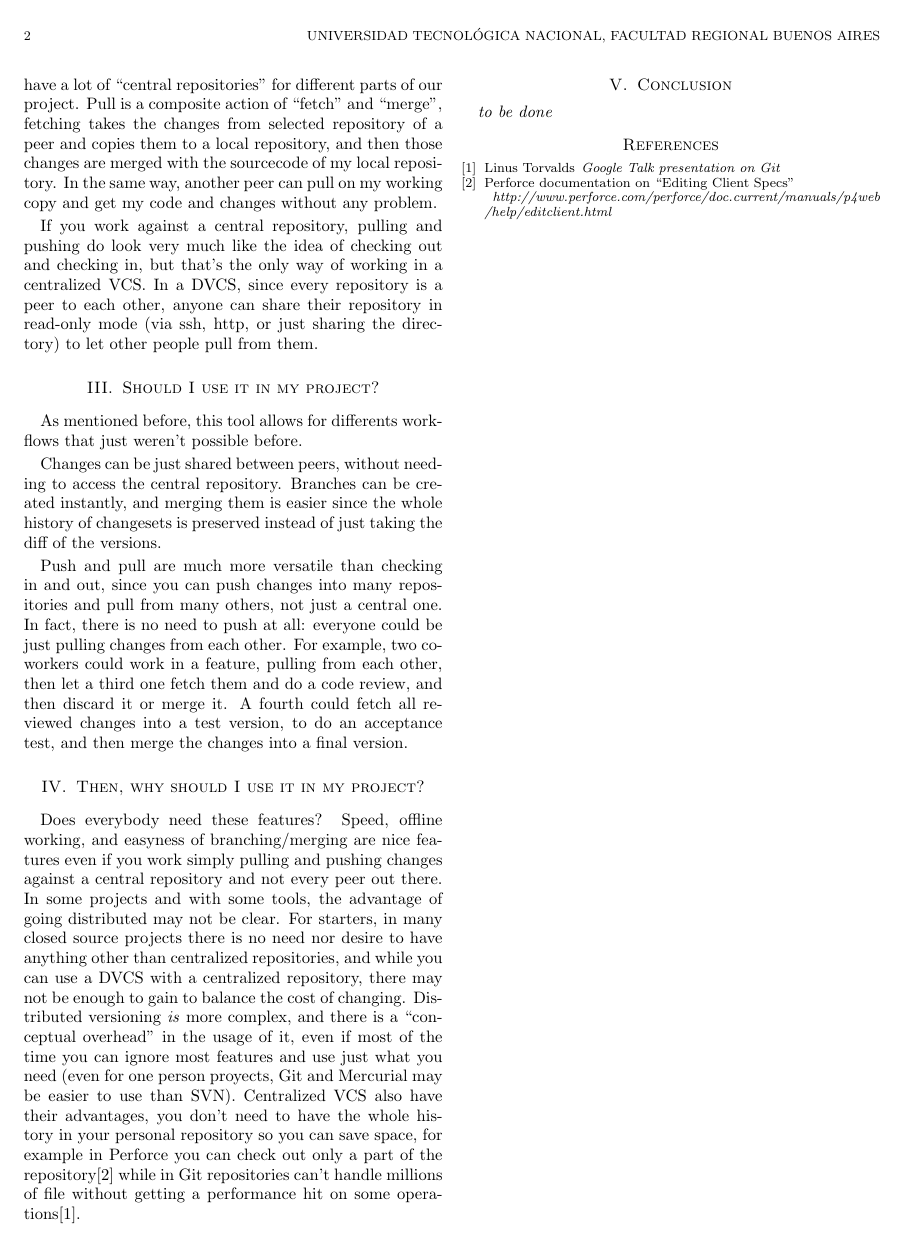
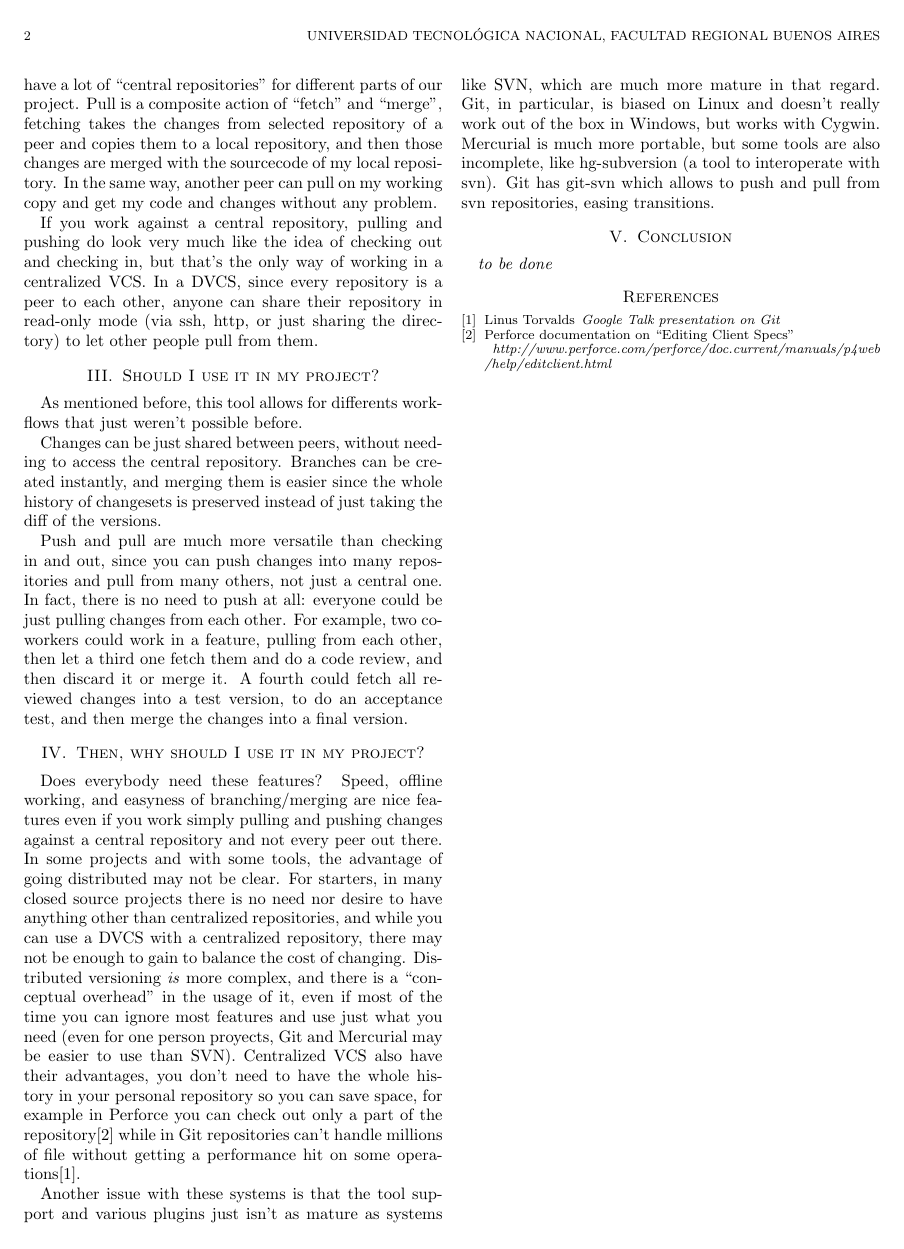
Before and after one commit to nicops/paperapit, a LaTeX paper (paper.tex): page 2 of 2. Compiled offline with pdfLaTeX.

Commit message:
Agregue un comentario sobre el soporte de las herramientas y plugines

```diff
--- a/paper.tex
+++ b/paper.tex
@@ -275,6 +275,13 @@ personal repository so you can save space, for example in Perforce you can check
 repository\cite{perforceclientspec} while in Git repositories can't handle millions of file
 without getting a performance hit on some operations\cite{linusgit}.
 
+Another issue with these systems is that the tool support and various plugins just isn't as
+mature as systems like SVN, which are much more mature in that regard. Git, in particular, is
+biased on Linux and doesn't really work out of the box in Windows, but works with Cygwin.
+Mercurial is much more portable, but some tools are also incomplete, like hg-subversion (a tool
+to interoperate with svn). Git has git-svn which allows to push and pull from svn repositories,
+easing transitions.
+
 %Si mi proyecto es apto para aplicar la herramienta por qué debería utilizarla en
 %vez de utilizar CVS/SVN/otros, mostrando los costos y ventajas y desventajas,
 % siempre desde el punto de vista "closed source" (debatible).
```
